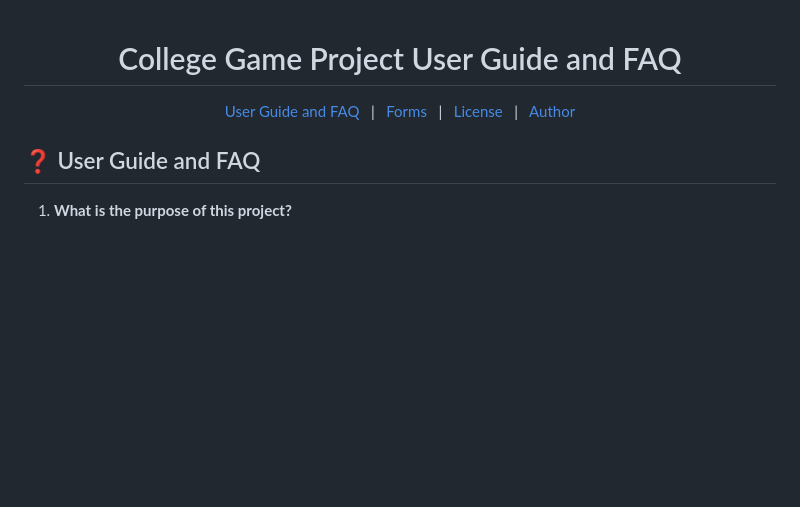
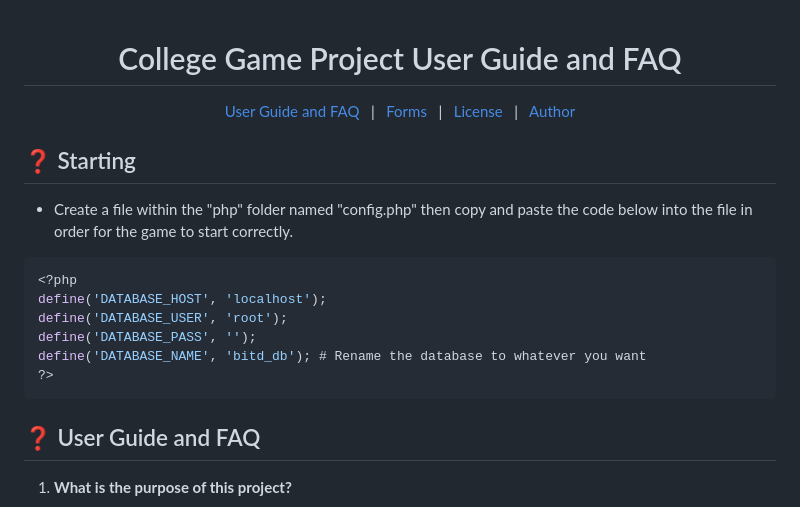
Before and after one commit to EvilNick2/college-game-project, a Markdown page: USERGUIDE.md, the part around the change. Rendered like a GitHub page; blank space fills up the shorter version.

Commit message:
Updated userguide to have correct instructions for starting game

````diff
--- a/USERGUIDE.md
+++ b/USERGUIDE.md
@@ -7,6 +7,19 @@
 	<a href="https://github.com/EvilNick2" target="_blank">Author</a>
 </p>
 
+## :question: Starting ##
+
+- Create a file within the "php" folder named "config.php"
+then copy and paste the code below into the file in order for the game to start correctly.
+
+```php
+<?php
+define('DATABASE_HOST', 'localhost');
+define('DATABASE_USER', 'root');
+define('DATABASE_PASS', '');
+define('DATABASE_NAME', 'bitd_db'); # Rename the database to whatever you want
+?>
+```
 ## :question: User Guide and FAQ ##
 
 1. **What is the purpose of this project?**
````
